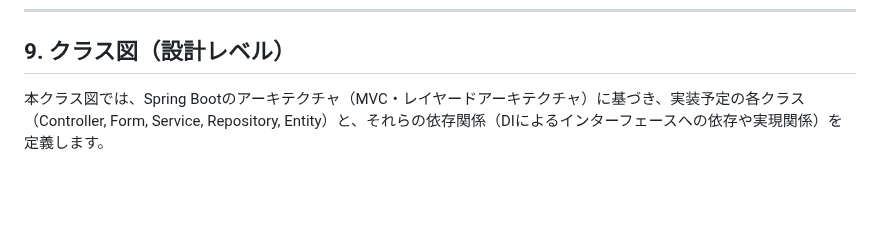
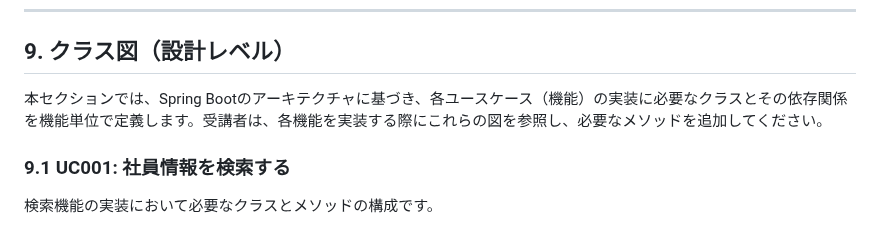
Before and after one commit to juyeongjung1/NewEIMS, a Markdown page: EIMS_Comprehensive_Exercise_Guide.md, the part around one of its changes. Rendered like a GitHub page; blank space fills up the shorter version.

````diff
--- a/EIMS_Comprehensive_Exercise_Guide.md
+++ b/EIMS_Comprehensive_Exercise_Guide.md
@@ -877,7 +877,9 @@ erDiagram
 
 ## 9. クラス図（設計レベル）
 
-本クラス図では、Spring Bootのアーキテクチャ（MVC・レイヤードアーキテクチャ）に基づき、実装予定の各クラス（Controller, Form, Service, Repository, Entity）と、それらの依存関係（DIによるインターフェースへの依存や実現関係）を定義します。
+本セクションでは、Spring Bootのアーキテクチャに基づき、各ユースケース（機能）の実装に必要なクラスとその依存関係を機能単位で定義します。受講者は、各機能を実装する際にこれらの図を参照し、必要なメソッドを追加してください。
 
+### 9.1 UC001: 社員情報を検索する
+検索機能の実装において必要なクラスとメソッドの構成です。
 ```mermaid
 classDiagram
````
Also changed, not shown: other parts of EIMS_Comprehensive_Exercise_Guide.md (+129 -83 lines).
